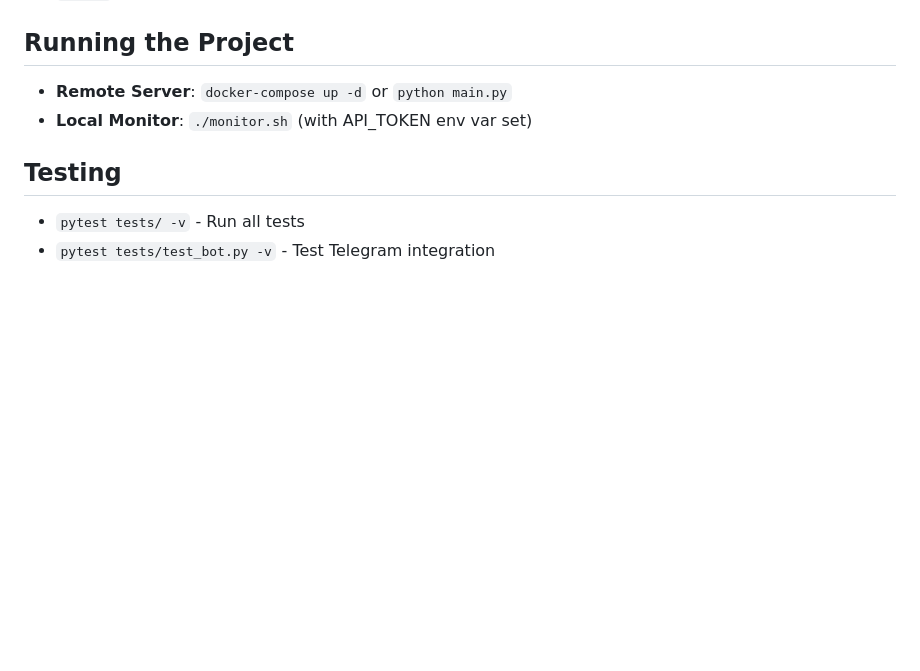
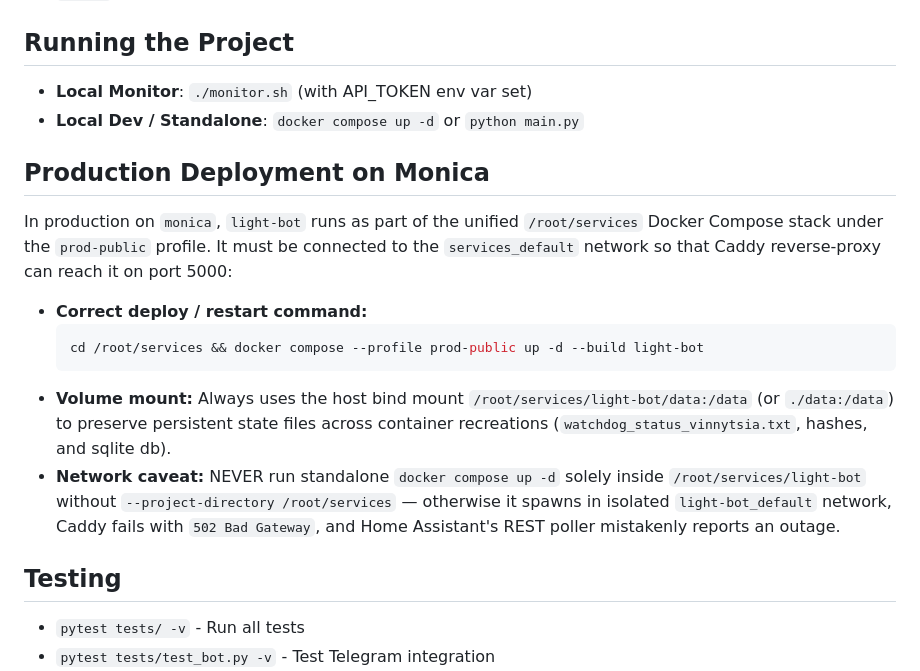
Before and after one commit to rrader/light-bot, a Markdown page: CLAUDE.md, the part around the change. Drawn GitHub-style; blank space fills up the shorter version.

Commit message:
docs: add Monica production deployment instructions and network caveat

````diff
--- a/CLAUDE.md
+++ b/CLAUDE.md
@@ -49,8 +49,19 @@ Light Bot is a distributed power status monitoring system that tracks host avail
 - `tests/` - Comprehensive unit tests
 
 ## Running the Project
-- **Remote Server**: `docker-compose up -d` or `python main.py`
 - **Local Monitor**: `./monitor.sh` (with API_TOKEN env var set)
+- **Local Dev / Standalone**: `docker compose up -d` or `python main.py`
+
+## Production Deployment on Monica
+
+In production on `monica`, `light-bot` runs as part of the unified `/root/services` Docker Compose stack under the `prod-public` profile. It must be connected to the `services_default` network so that Caddy reverse-proxy can reach it on port 5000:
+
+- **Correct deploy / restart command:**
+  ```bash
+  cd /root/services && docker compose --profile prod-public up -d --build light-bot
+  ```
+- **Volume mount:** Always uses the host bind mount `/root/services/light-bot/data:/data` (or `./data:/data`) to preserve persistent state files across container recreations (`watchdog_status_vinnytsia.txt`, hashes, and sqlite db).
+- **Network caveat:** NEVER run standalone `docker compose up -d` solely inside `/root/services/light-bot` without `--project-directory /root/services` — otherwise it spawns in isolated `light-bot_default` network, Caddy fails with `502 Bad Gateway`, and Home Assistant's REST poller mistakenly reports an outage.
 
 ## Testing
 - `pytest tests/ -v` - Run all tests
````
